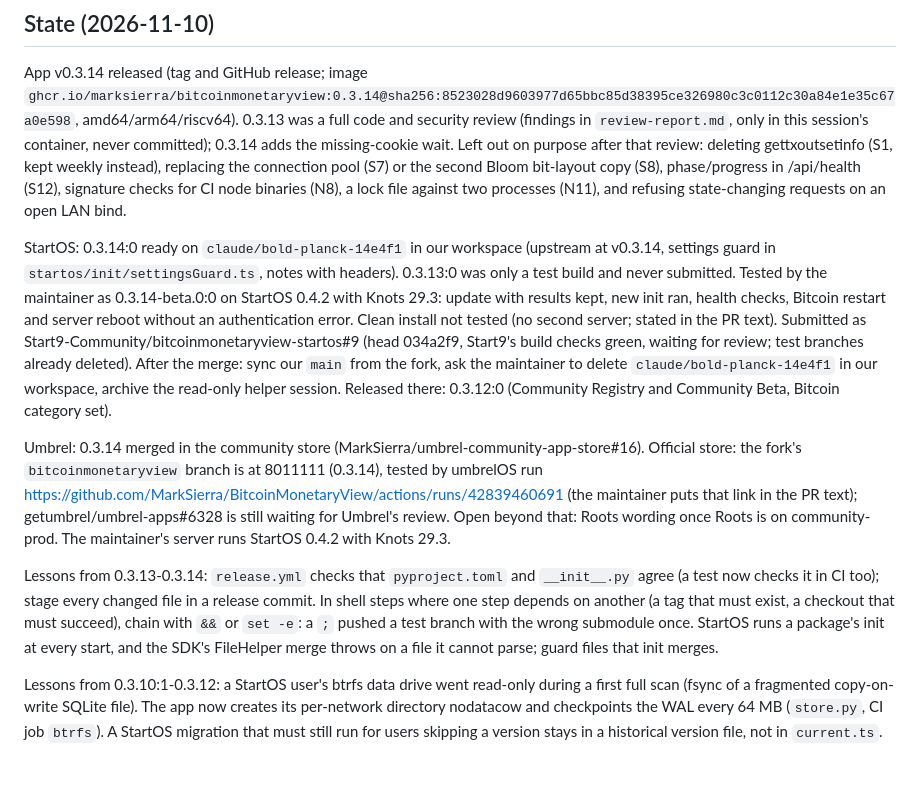
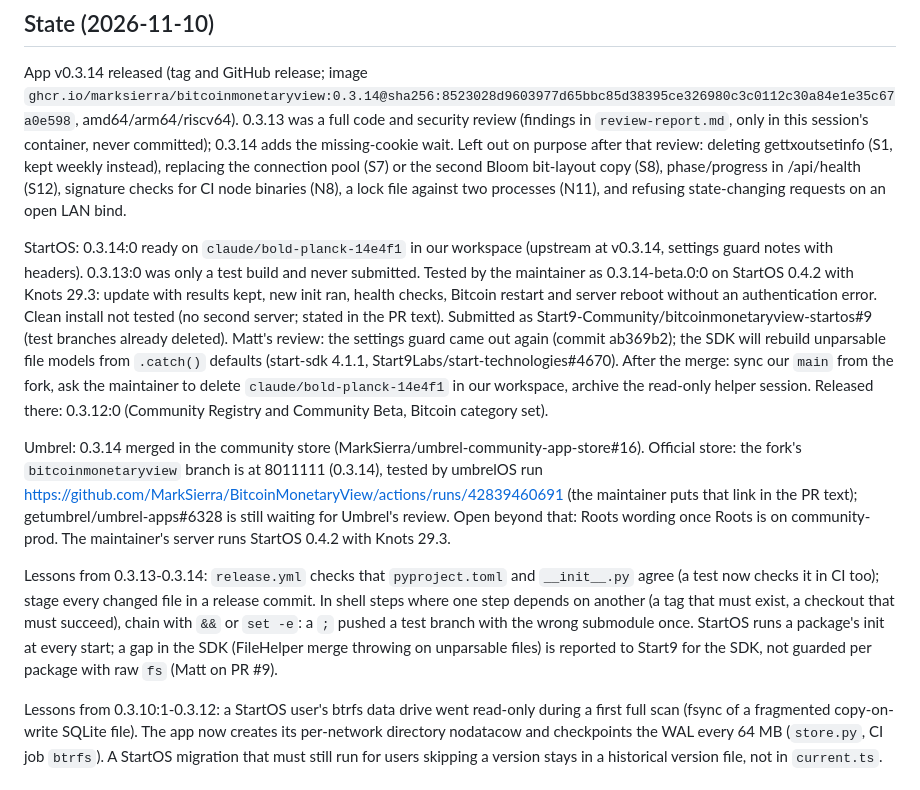
Before and after one commit to MarkSierra/BitcoinMonetaryView, a Markdown page: CLAUDE.md, the part around the change. Rendered like a GitHub page.

Commit message:
CLAUDE.md: PR #9 review outcome
Co-Authored-By: Claude Opus 5.5 <noreply@anthropic.com>

```diff
--- a/CLAUDE.md
+++ b/CLAUDE.md
@@ -140,11 +140,12 @@ bit-layout copy (S8), phase/progress in /api/health (S12), signature checks for
 lock file against two processes (N11), and refusing state-changing requests on an open LAN bind.
 
 StartOS: 0.3.14:0 ready on `claude/bold-planck-14e4f1` in our workspace (upstream at v0.3.14, settings guard
-in `startos/init/settingsGuard.ts`, notes with headers). 0.3.13:0 was only a test build and never submitted.
+notes with headers). 0.3.13:0 was only a test build and never submitted.
 Tested by the maintainer as 0.3.14-beta.0:0 on StartOS 0.4.2 with Knots 29.3: update with results kept, new
 init ran, health checks, Bitcoin restart and server reboot without an authentication error. Clean install not
 tested (no second server; stated in the PR text). Submitted as Start9-Community/bitcoinmonetaryview-startos#9
-(head 034a2f9, Start9's build checks green, waiting for review; test branches already deleted). After the merge:
+(test branches already deleted). Matt's review: the settings guard came out again (commit ab369b2); the SDK
+will rebuild unparsable file models from `.catch()` defaults (start-sdk 4.1.1, Start9Labs/start-technologies#4670). After the merge:
 sync our `main` from the fork, ask the maintainer to delete `claude/bold-planck-14e4f1` in our workspace,
 archive the read-only helper session. Released there: 0.3.12:0 (Community Registry and Community Beta,
 Bitcoin category set).
@@ -158,8 +159,8 @@ StartOS 0.4.2 with Knots 29.3.
 Lessons from 0.3.13-0.3.14: `release.yml` checks that `pyproject.toml` and `__init__.py` agree (a test now
 checks it in CI too); stage every changed file in a release commit. In shell steps where one step depends
 on another (a tag that must exist, a checkout that must succeed), chain with `&&` or `set -e`: a `;` pushed
-a test branch with the wrong submodule once. StartOS runs a package's init at every start, and the SDK's
-FileHelper merge throws on a file it cannot parse; guard files that init merges.
+a test branch with the wrong submodule once. StartOS runs a package's init at every start; a gap in the SDK (FileHelper merge throwing on
+unparsable files) is reported to Start9 for the SDK, not guarded per package with raw `fs` (Matt on PR #9).
 
 Lessons from 0.3.10:1-0.3.12: a StartOS user's btrfs data drive went read-only during a first full scan
 (fsync of a fragmented copy-on-write SQLite file). The app now creates its per-network directory
```
